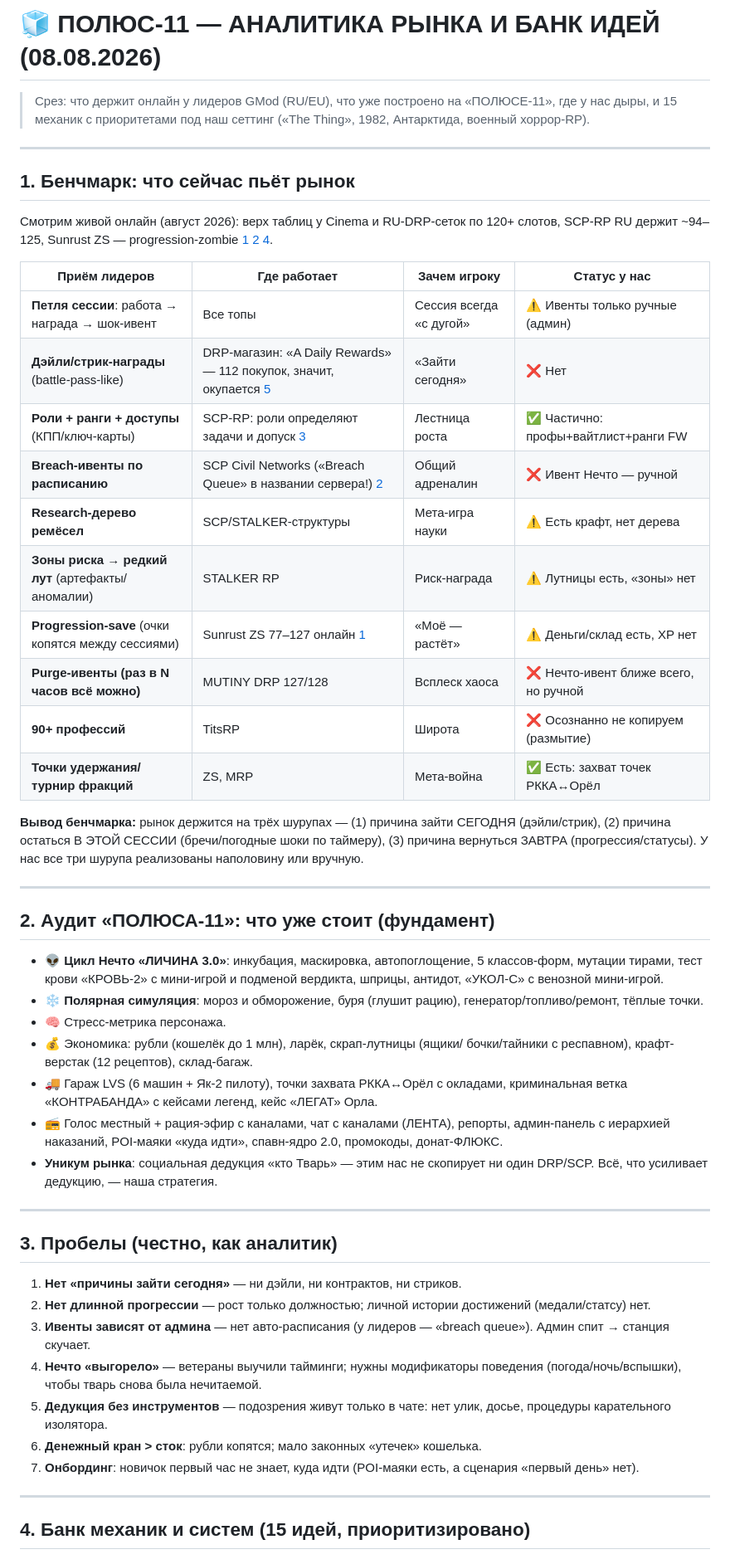
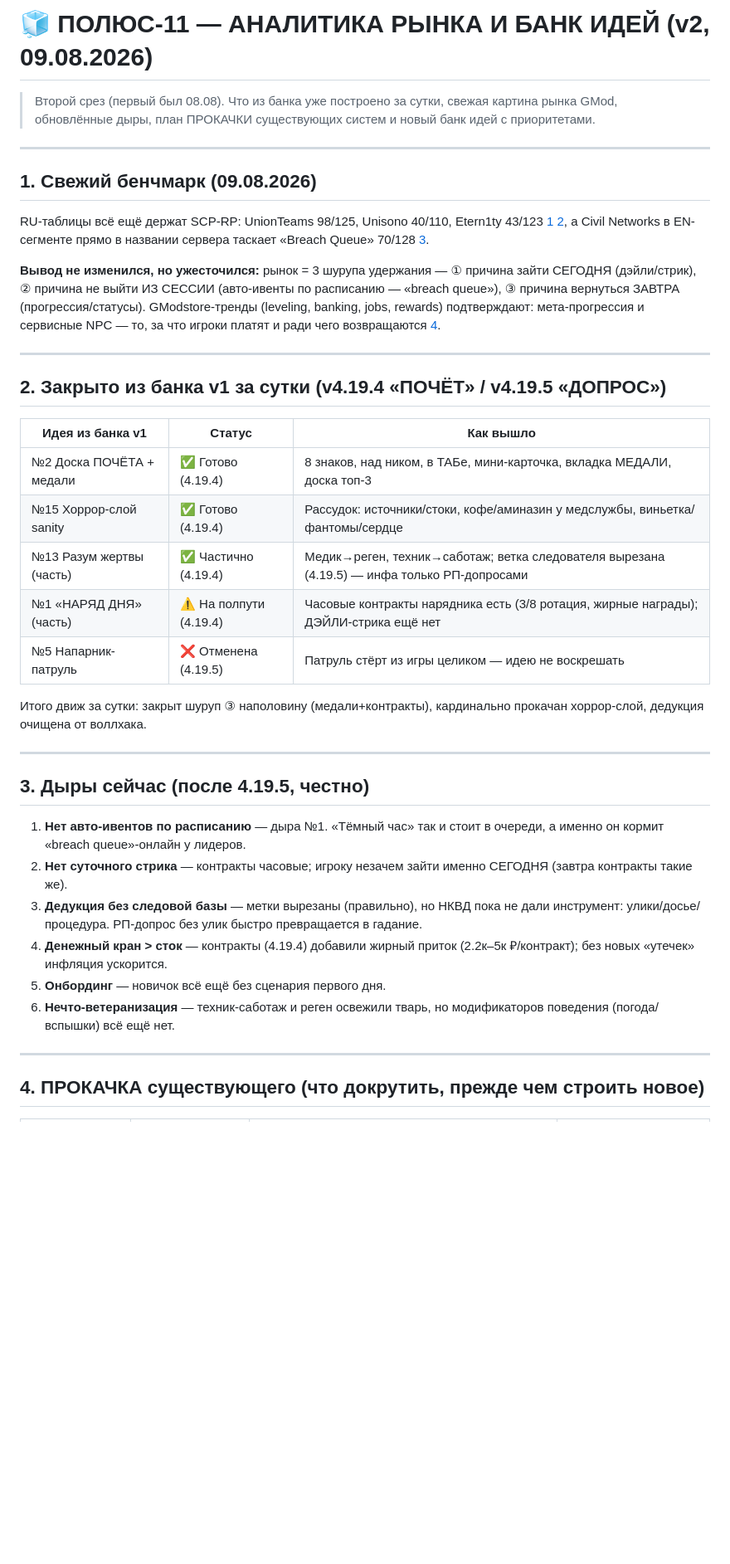
Before and after one commit to fieryartem2013-crypto/Polus-11, a Markdown page: docs/ANALITIKA.md, the part around one of its changes. Shown at 83% size. GitHub-like rendering; blank space fills up the shorter version.

Commit message:
docs: ANALITIKA v2 (09.08.2026) — свежий бенчмарк, прокачка систем, банк v2

```diff
--- a/docs/ANALITIKA.md
+++ b/docs/ANALITIKA.md
@@ -1,72 +1,59 @@
-# 🧊 ПОЛЮС-11 — АНАЛИТИКА РЫНКА И БАНК ИДЕЙ (08.08.2026)
+# 🧊 ПОЛЮС-11 — АНАЛИТИКА РЫНКА И БАНК ИДЕЙ (v2, 09.08.2026)
 
-> Срез: что держит онлайн у лидеров GMod (RU/EU), что уже построено на
-> «ПОЛЮСЕ-11», где у нас дыры, и 15 механик с приоритетами под наш сеттинг
-> («The Thing», 1982, Антарктида, военный хоррор-RP).
+> Второй срез (первый был 08.08). Что из банка уже построено за сутки,
+> свежая картина рынка GMod, обновлённые дыры, план ПРОКАЧКИ существующих
+> систем и новый банк идей с приоритетами.
 
 ---
 
-## 1. Бенчмарк: что сейчас пьёт рынок
+## 1. Свежий бенчмарк (09.08.2026)
 
-Смотрим живой онлайн (август 2026): верх таблиц у Cinema и RU-DRP-сеток по
-120+ слотов, SCP-RP RU держит ~94–125, Sunrust ZS — progression-zombie [1](https://www.battlemetrics.com/servers/gmod) [2](https://topgameservers.net/garrys-mod) [4](https://tsarvar.com/en/servers/garrys-mod/option:scp).
+RU-таблицы всё ещё держат SCP-RP: UnionTeams 98/125, Unisono 40/110,
+Etern1ty 43/123 [1](https://varq.net/en/servers/garrys-mod/option:darkrp)
+[2](https://tsarvar.com/en/servers/garrys-mod/option:scp), а Civil Networks
+в EN-сегменте прямо в названии сервера таскает «Breach Queue» 70/128
+[3](https://www.gametracker.com/search/garrysmod/?search_by=server_variable&search_by2=game_description&query=SCP-RP).
 
-| Приём лидеров | Где работает | Зачем игроку | Статус у нас |
-|---|---|---|---|
-| **Петля сессии**: работа → награда → шок-ивент | Все топы | Сессия всегда «с дугой» | ⚠️ Ивенты только ручные (админ) |
-| **Дэйли/стрик-награды** (battle-pass-like) | DRP-магазин: «A Daily Rewards» — 112 покупок, значит, окупается [5](https://www.gmodstore.com/market/view/a-daily-rewards) | «Зайти сегодня» | ❌ Нет |
-| **Роли + ранги + доступы** (КПП/ключ-карты) | SCP-RP: роли определяют задачи и допуск [3](https://store.steampowered.com/app/4611200/SCP_RP/) | Лестница роста | ✅ Частично: профы+вайтлист+ранги FW |
-| **Breach-ивенты по расписанию** | SCP Civil Networks («Breach Queue» в названии сервера!) [2](https://topgameservers.net/garrys-mod) | Общий адреналин | ❌ Ивент Нечто — ручной |
-| **Research-дерево ремёсел** | SCP/STALKER-структуры | Мета-игра науки | ⚠️ Есть крафт, нет дерева |
-| **Зоны риска → редкий лут** (артефакты/аномалии) | STALKER RP | Риск-награда | ⚠️ Лутницы есть, «зоны» нет |
-| **Progression-save** (очки копятся между сессиями) | Sunrust ZS 77–127 онлайн [1](https://www.battlemetrics.com/servers/gmod) | «Моё — растёт» | ⚠️ Деньги/склад есть, XP нет |
-| **Purge-ивенты (раз в N часов всё можно)** | MUTINY DRP 127/128 | Всплеск хаоса | ❌ Нечто-ивент ближе всего, но ручной |
-| **90+ профессий** | TitsRP | Широта | ❌ Осознанно не копируем (размытие) |
-| **Точки удержания/турнир фракций** | ZS, MRP | Мета-война | ✅ Есть: захват точек РККА↔Орёл |
-
-**Вывод бенчмарка:** рынок держится на трёх шурупах — (1) причина зайти
-СЕГОДНЯ (дэйли/стрик), (2) причина остаться В ЭТОЙ СЕССИИ (бречи/погодные
-шоки по таймеру), (3) причина вернуться ЗАВТРА (прогрессия/статусы).
-У нас все три шурупа реализованы наполовину или вручную.
+**Вывод не изменился, но ужесточился:** рынок = 3 шурупа удержания —
+① причина зайти СЕГОДНЯ (дэйли/стрик), ② причина не выйти ИЗ СЕССИИ
+(авто-ивенты по расписанию — «breach queue»), ③ причина вернуться ЗАВТРА
+(прогрессия/статусы). GModstore-тренды (leveling, banking, jobs, rewards)
+подтверждают: мета-прогрессия и сервисные NPC — то, за что игроки платят
+и ради чего возвращаются [4](https://steamcommunity.com/sharedfiles/filedetails/?id=1207837652).
 
 ---
 
-## 2. Аудит «ПОЛЮСА-11»: что уже стоит (фундамент)
+## 2. Закрыто из банка v1 за сутки (v4.19.4 «ПОЧЁТ» / v4.19.5 «ДОПРОС»)
 
-- 👽 **Цикл Нечто «ЛИЧИНА 3.0»**: инкубация, маскировка, автопоглощение,
-  5 классов-форм, мутации тирами, тест крови «КРОВЬ-2» с мини-игрой и
-  подменой вердикта, шприцы, антидот, «УКОЛ-С» с венозной мини-игрой.
-- ❄️ **Полярная симуляция**: мороз и обморожение, буря (глушит рацию),
-  генератор/топливо/ремонт, тёплые точки.
-- 🧠 Стресс-метрика персонажа.
-- 💰 Экономика: рубли (кошелёк до 1 млн), ларёк, скрап-лутницы (ящики/
-  бочки/тайники с респавном), крафт-верстак (12 рецептов), склад-багаж.
-- 🚚 Гараж LVS (6 машин + Як-2 пилоту), точки захвата РККА↔Орёл с окладами,
-  криминальная ветка «КОНТРАБАНДА» с кейсами легенд, кейс «ЛЕГАТ» Орла.
-- 📻 Голос местный + рация-эфир с каналами, чат с каналами (ЛЕНТА), репорты,
-  админ-панель с иерархией наказаний, POI-маяки «куда идти»,
-  спавн-ядро 2.0, промокоды, донат-ФЛЮКС.
-- **Уникум рынка**: социальная дедукция «кто Тварь» — этим нас не
-  скопирует ни один DRP/SCP. Всё, что усиливает дедукцию, — наша стратегия.
+| Идея из банка v1 | Статус | Как вышло |
+|---|---|---|
+| №2 Доска ПОЧЁТА + медали | ✅ Готово (4.19.4) | 8 знаков, над ником, в ТАБе, мини-карточка, вкладка МЕДАЛИ, доска топ-3 |
+| №15 Хоррор-слой sanity | ✅ Готово (4.19.4) | Рассудок: источники/стоки, кофе/аминазин у медслужбы, виньетка/фантомы/сердце |
+| №13 Разум жертвы (часть) | ✅ Частично (4.19.4) | Медик→реген, техник→саботаж; ветка следователя вырезана (4.19.5) — инфа только РП-допросами |
+| №1 «НАРЯД ДНЯ» (часть) | ⚠️ На полпути (4.19.4) | Часовые контракты нарядника есть (3/8 ротация, жирные награды); ДЭЙЛИ-стрика ещё нет |
+| №5 Напарник-патруль | ❌ Отменена (4.19.5) | Патруль стёрт из игры целиком — идею не воскрешать |
+
+Итого движ за сутки: закрыт шуруп ③ наполовину (медали+контракты),
+кардинально прокачан хоррор-слой, дедукция очищена от воллхака.
 
 ---
 
-## 3. Пробелы (честно, как аналитик)
+## 3. Дыры сейчас (после 4.19.5, честно)
 
-1. **Нет «причины зайти сегодня»** — ни дэйли, ни контрактов, ни стриков.
-2. **Нет длинной прогрессии** — рост только должностью; личной истории
-   достижений (медали/статсу) нет.
-3. **Ивенты зависят от админа** — нет авто-расписания (у лидеров — «breach
-   queue»). Админ спит → станция скучает.
-4. **Нечто «выгорело»** — ветераны выучили тайминги; нужны модификаторы
-   поведения (погода/ночь/вспышки), чтобы тварь снова была нечитаемой.
-5. **Дедукция без инструментов** — подозрения живут только в чате: нет
-   улик, досье, процедуры карательного изолятора.
-6. **Денежный кран > сток**: рубли копятся; мало законных «утечек» кошелька.
-7. **Онбординг**: новичок первый час не знает, куда идти (POI-маяки есть,
-   а сценария «первый день» нет).
+1. **Нет авто-ивентов по расписанию** — дыра №1. «Тёмный час» так и стоит
+   в очереди, а именно он кормит «breach queue»-онлайн у лидеров.
+2. **Нет суточного стрика** — контракты часовые; игроку незачем зайти
+   именно СЕГОДНЯ (завтра контракты такие же).
+3. **Дедукция без следовой базы** — метки вырезаны (правильно), но НКВД
+   пока не дали инструмент: улики/досье/процедура. РП-допрос без улик
+   быстро превращается в гадание.
+4. **Денежный кран > сток** — контракты (4.19.4) добавили жирный приток
+   (2.2к–5к ₽/контракт); без новых «утечек» инфляция ускорится.
+5. **Онбординг** — новичок всё ещё без сценария первого дня.
+6. **Нечто-ветеранизация** — техник-саботаж и реген освежили тварь, но
+   модификаторов поведения (погода/вспышки) всё ещё нет.
 
 ---
 
-## 4. Банк механик и систем (15 идей, приоритизировано)
+## 4. ПРОКАЧКА существующего (что докрутить, прежде чем строить новое)
 
```
Also changed, not shown: other parts of docs/ANALITIKA.md (+44 -35 lines).
